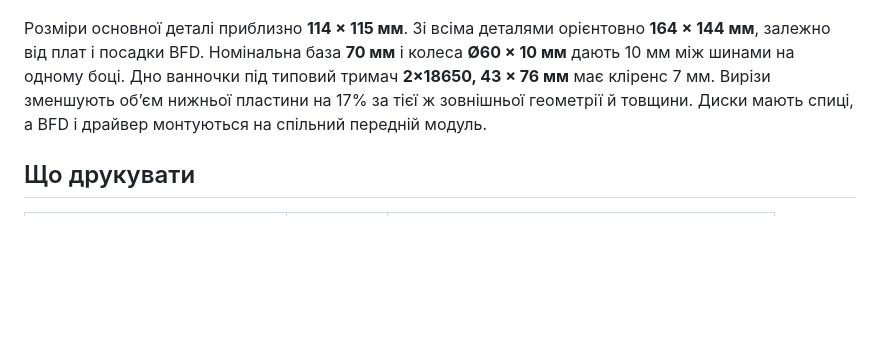
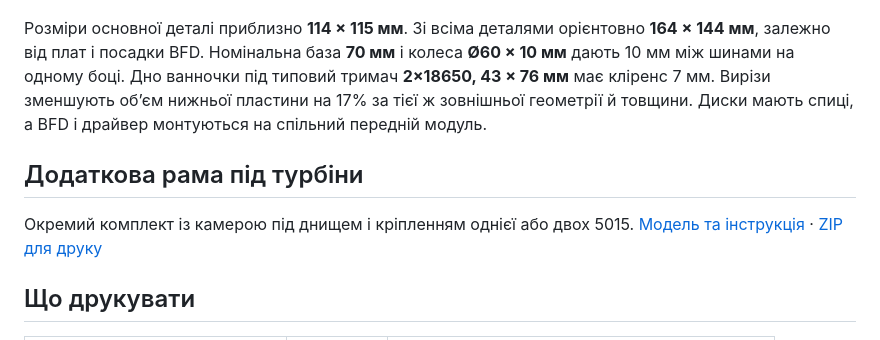
Before and after one commit to andriilyspp2025-cmd/MoseRase, a Markdown page: README.md, the part around the change. GitHub-like rendering; blank space fills up the shorter version.

```diff
--- a/README.md
+++ b/README.md
@@ -9,6 +9,10 @@
 | ![Рама з носом і двома тримачами задніх півосей](docs/Rama-v3-hola.png) | ![Робот із чотирма колесами, двома ременями, батареями й електронікою](docs/Rama-v3-u-zbori.png) |
 
 Розміри основної деталі приблизно **114 × 115 мм**. Зі всіма деталями орієнтовно **164 × 144 мм**, залежно від плат і посадки BFD. Номінальна база **70 мм** і колеса **Ø60 × 10 мм** дають 10 мм між шинами на одному боці. Дно ванночки під типовий тримач **2×18650, 43 × 76 мм** має кліренс 7 мм. Вирізи зменшують об’єм нижньої пластини на 17% за тієї ж зовнішньої геометрії й товщини. Диски мають спиці, а BFD і драйвер монтуються на спільний передній модуль.
+
+## Додаткова рама під турбіни
+
+Окремий комплект із камерою під днищем і кріпленням однієї або двох 5015. [Модель та інструкція](fan-kit/README.md) · [ZIP для друку](MoseRase-FanKit.zip)
 
 ## Що друкувати
 
```
Also changed, not shown: fan-kit/README.md (added, +29 -0 lines), fan-kit/MoseRase-2x5015.png (added), 10 other files.
